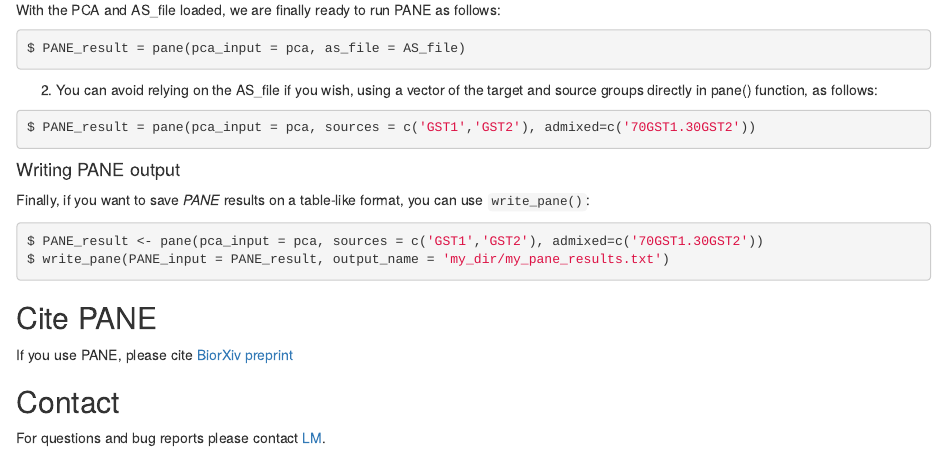
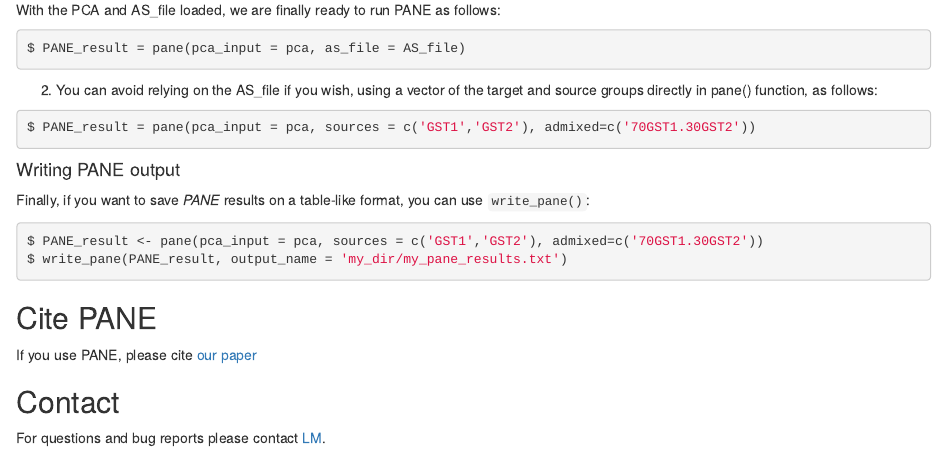
Before and after one commit to lm-ut/PANE, an R Markdown document (README.Rmd): the page in a window 1100 px wide, from 1450 px down. Rendered offline with R 4.5, knitr and Pandoc, with nearby package versions.

Commit message:
Update README.Rmd

````diff
--- a/README.Rmd
+++ b/README.Rmd
@@ -92,12 +92,12 @@
 
 ```{r, eval=FALSE}
 $ PANE_result <- pane(pca_input = pca, sources = c('GST1','GST2'), admixed=c('70GST1.30GST2'))
-$ write_pane(PANE_input = PANE_result, output_name = 'my_dir/my_pane_results.txt')
+$ write_pane(PANE_result, output_name = 'my_dir/my_pane_results.txt')
 ```
 
 ## Cite PANE
 
-If you use PANE, please cite [BiorXiv preprint]()
+If you use PANE, please cite [our paper](https://genomebiology.biomedcentral.com/articles/10.1186/s13059-025-03491-z)
 
 ## Contact
 
````
